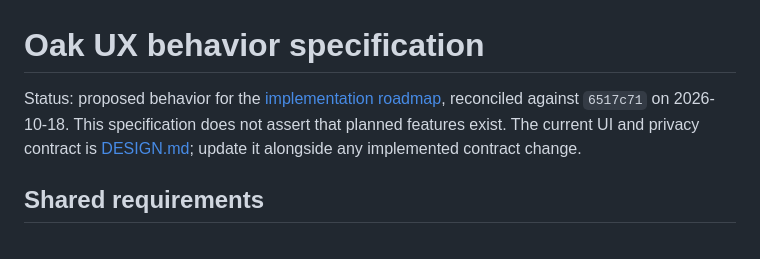
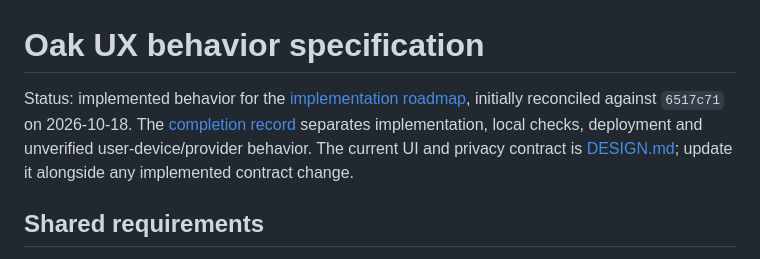
Before and after one commit to xliberty2008x/oak-bot, a Markdown page: docs/ux-spec.md, the part around the change. Rendered like a GitHub page.

Commit message:
docs: close the UX roadmap with verification and rollout evidence (docs/ux-spec.md)

```diff
--- a/docs/ux-spec.md
+++ b/docs/ux-spec.md
@@ -1,8 +1,9 @@
 # Oak UX behavior specification
 
-Status: proposed behavior for the [implementation roadmap](ux-roadmap.md),
-reconciled against `6517c71` on 2026-10-18. This specification does not assert that
-planned features exist. The current UI and privacy contract is
+Status: implemented behavior for the [implementation roadmap](ux-roadmap.md),
+initially reconciled against `6517c71` on 2026-10-18. The
+[completion record](ux-completion.md) separates implementation, local checks,
+deployment and unverified user-device/provider behavior. The current UI and privacy contract is
 [DESIGN.md](../DESIGN.md); update it alongside any implemented contract change.
 
 ## Shared requirements
```
